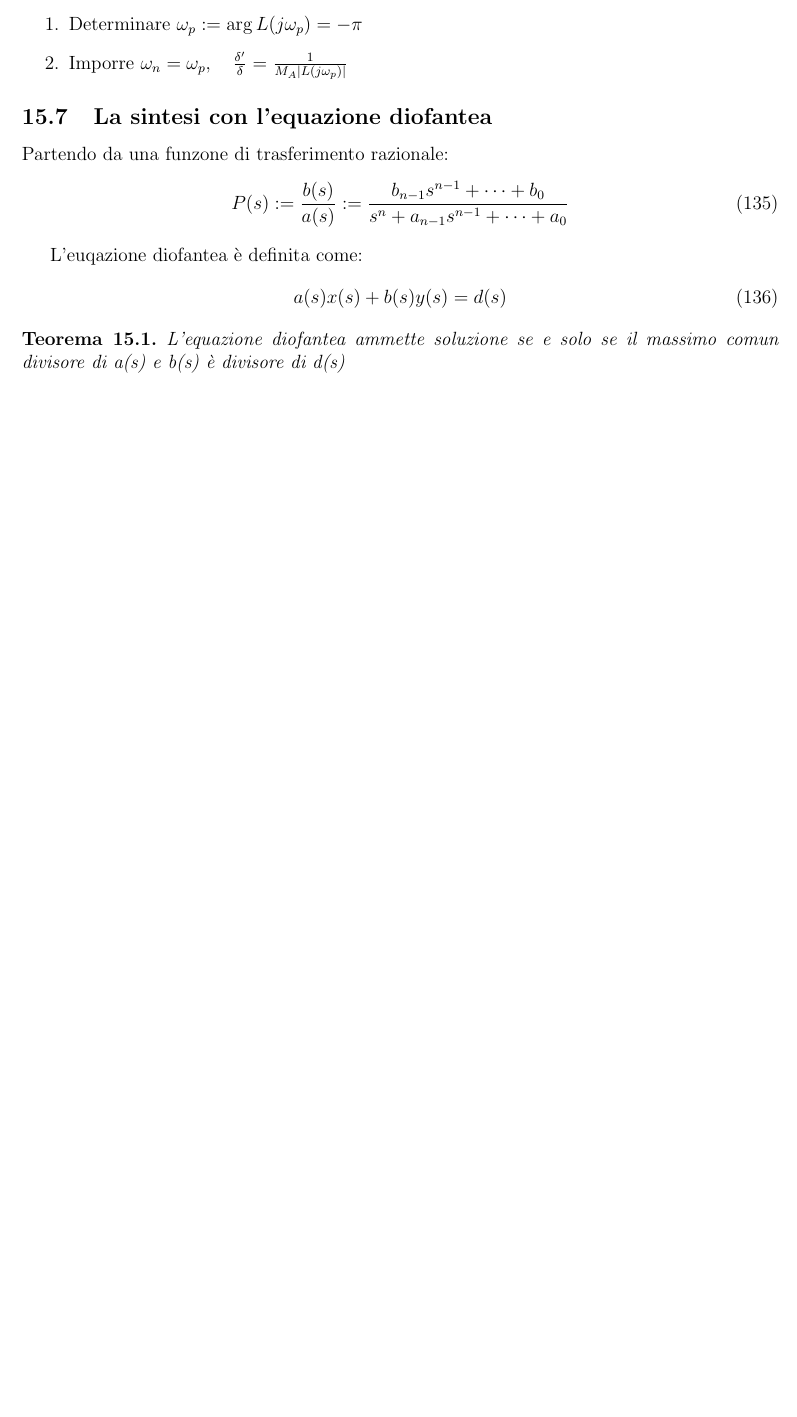
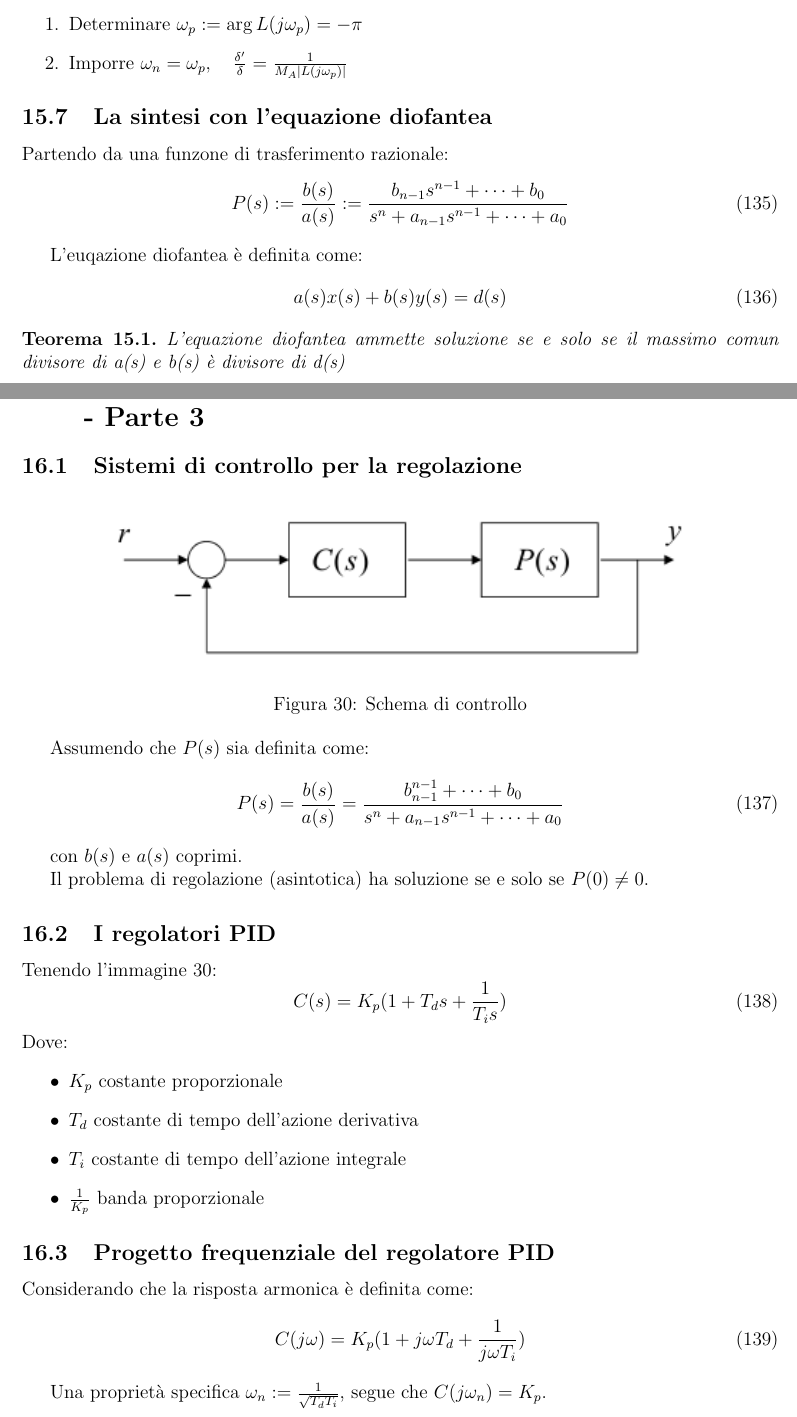
Before and after one commit to kanopo/fondamenti-di-controlli-automatici, a LaTeX document (main.tex, which reads 16_progetto_retrazione.tex): part of page 37 of 37 before the commit and two parts of pages 38 and 39 of 40 after it, the two joined at a grey line, cut so that both start at the same text, the shorter picture padded with empty space. Compiled offline with pdfLaTeX.

Commit message:
LEzione 16

```diff
--- /dev/null
+++ b/16_progetto_retrazione.tex
@@ -0,0 +1,48 @@
+\section{Il progetto di un sistema di controllo in retrazione - Parte 3}
+
+\subsection{Sistemi di controllo per la regolazione}
+
+\begin{figure}[h!]
+  \centering
+  \includegraphics[width=0.8\textwidth]{./images/lez16_controllo.png}
+  \caption{Schema di controllo}
+  \label{fig:lez16_controllo}
+\end{figure}
+
+
+Assumendo che $P(s)$ sia definita come:
+\begin{equation}
+  P(s) = \frac{b(s)}{a(s)} = \frac{b_{n-1}^{n-1} + \dots + b_0}{s^n + a_{n-1}s^{n-1} + \dots + a_0}
+\end{equation}
+
+con $b(s)$ e $a(s)$ coprimi.
+
+Il problema di regolazione (asintotica) ha soluzione se e solo se $P(0) \neq
+0$.
+
+
+\subsection{I regolatori PID}
+
+Tenendo l'immagine \ref{fig:lez16_controllo}:
+\begin{equation}
+  C(s) = K_p(1 + T_d s + \frac{1}{T_i s})
+\end{equation}
+Dove:
+\begin{itemize}
+  \item $K_p$ costante proporzionale
+  \item $T_d$ costante di tempo dell'azione derivativa
+  \item $T_i$ costante di tempo dell'azione integrale
+  \item $\frac{1}{K_p}$ banda proporzionale
+\end{itemize}
+
+
+\subsection{Progetto frequenziale del regolatore PID}
+
+
+Considerando che la risposta armonica è definita come:
+\begin{equation}
+  C(j\omega) = K_p(1 + j\omega T_d + \frac{1}{j\omega T_i})
+\end{equation}
+
+Una proprietà specifica $\omega_n := \frac{1}{\sqrt{T_d T_i}}$, segue che
+$C(j\omega_n) = K_p$.
```
Also changed, not shown: main.tex (+1 -0 lines), images/lez16_controllo.png (added), 16_progetto_retrazione.tex (26 more changed lines).
